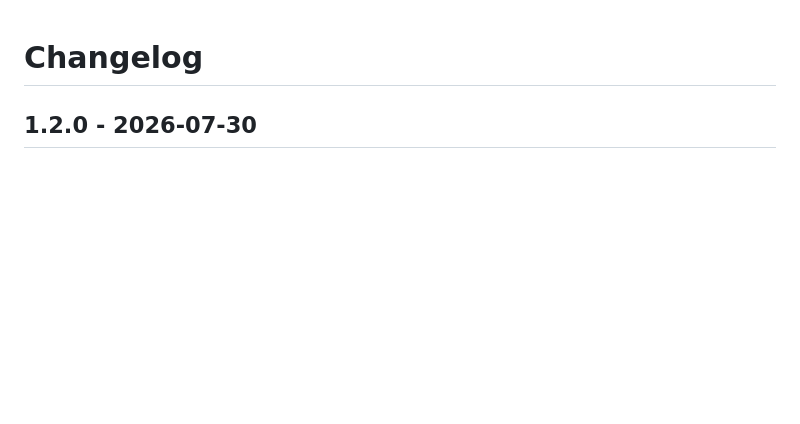
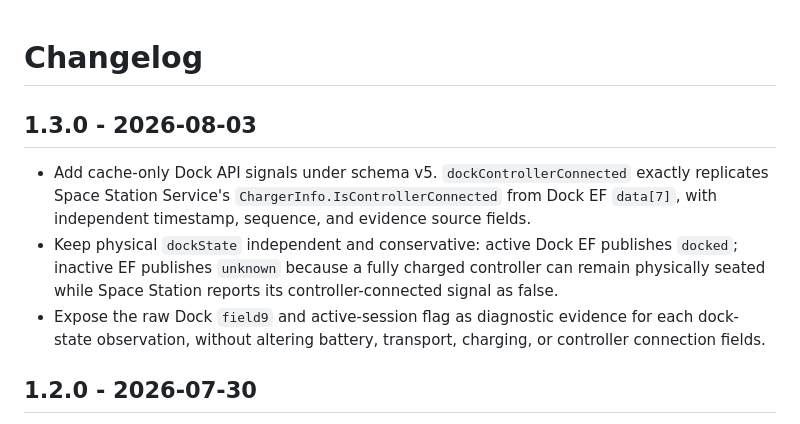
Before and after one commit to vermi5/VaderBatteryTray, a Markdown page: CHANGELOG.md, the part around the change. GitHub-like rendering; blank space fills up the shorter version.

Commit message:
Document 1.3.0 release

```diff
--- a/CHANGELOG.md
+++ b/CHANGELOG.md
@@ -1,4 +1,18 @@
 # Changelog
+
+## 1.3.0 - 2026-08-03
+
+- Add cache-only Dock API signals under schema v5. `dockControllerConnected`
+  exactly replicates Space Station Service's
+  `ChargerInfo.IsControllerConnected` from Dock EF `data[7]`, with independent
+  timestamp, sequence, and evidence source fields.
+- Keep physical `dockState` independent and conservative: active Dock EF
+  publishes `docked`; inactive EF publishes `unknown` because a fully charged
+  controller can remain physically seated while Space Station reports its
+  controller-connected signal as false.
+- Expose the raw Dock `field9` and active-session flag as diagnostic evidence
+  for each dock-state observation, without altering battery, transport,
+  charging, or controller connection fields.
 
 ## 1.2.0 - 2026-07-30
 
```
